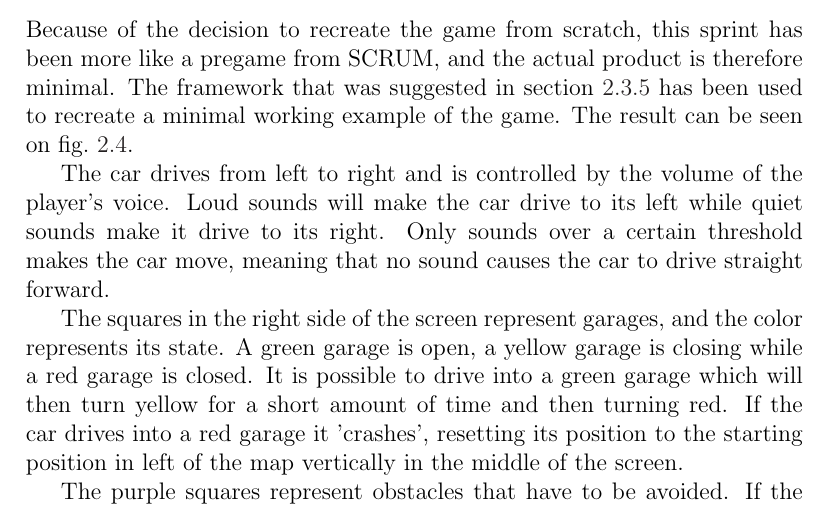
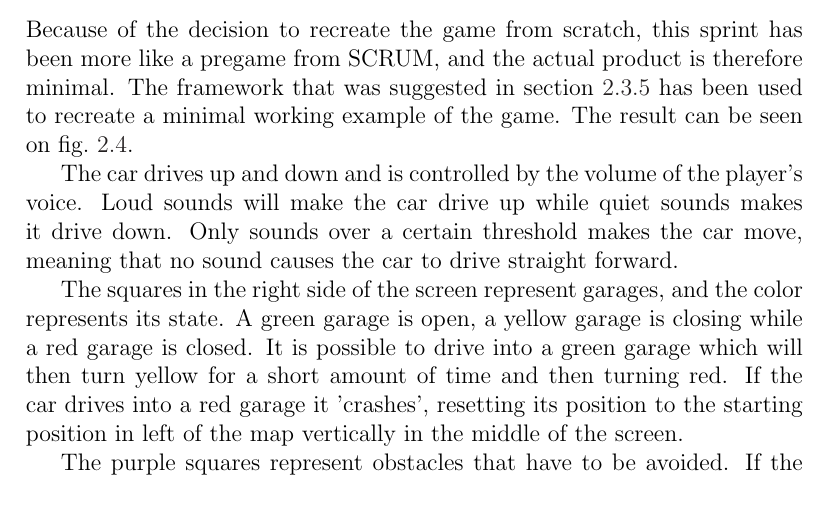
Before and after one commit to Thalmann/swf613-rapport, a LaTeX thesis (main.tex, which reads content/sprint1/product.tex): part of page 19 of 58, cut so that both start at the same text. Compiled offline with pdfLaTeX.

Commit message:
replaced 'car moving left and right' to up and down

```diff
--- a/content/sprint1/product.tex
+++ b/content/sprint1/product.tex
@@ -2,8 +2,8 @@ Because of the decision to recreate the game from scratch, this sprint has been
 The framework that was suggested in \cref{kilobolt:description} has been used to recreate a minimal working example of the game.
 The result can be seen on \cref{product-sprint1}.
 
-The car drives from left to right and is controlled by the volume of the player's voice.
-Loud sounds will make the car drive to its left while quiet sounds make it drive to its right.
+The car drives up and down and is controlled by the volume of the player's voice.
+Loud sounds will make the car drive up while quiet sounds makes it drive down.
 Only sounds over a certain threshold makes the car move, meaning that no sound causes the car to drive straight forward.
 
 The squares in the right side of the screen represent garages, and the color represents its state.
```
